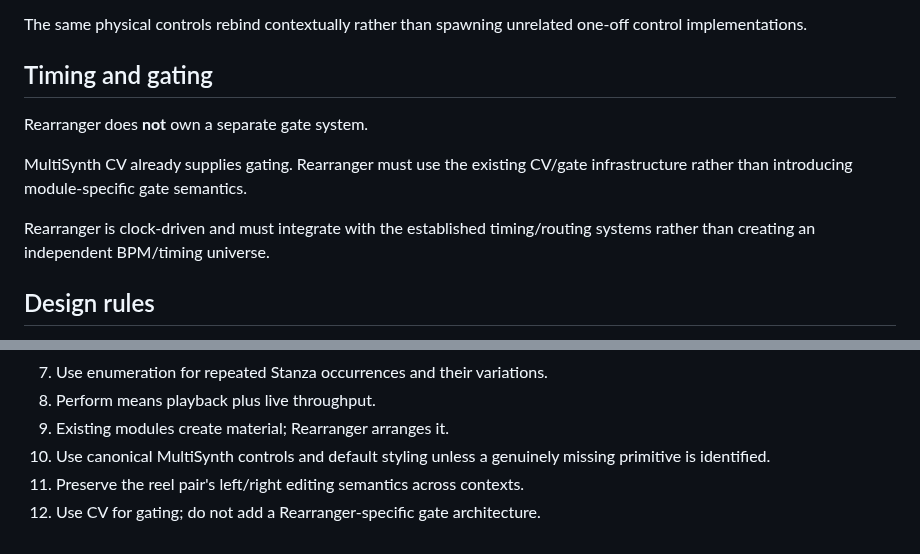
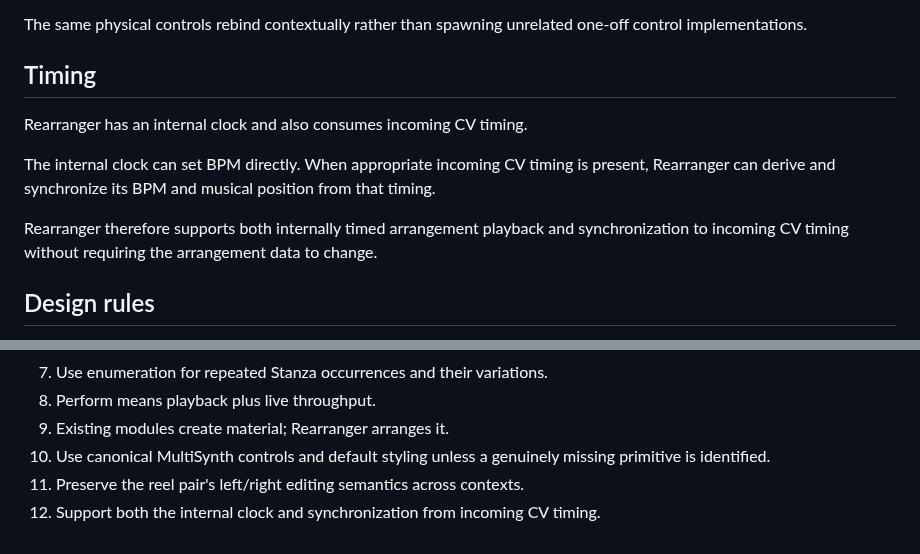
Before and after one commit to LuckyNate/MultiSynth, a Markdown page: docs/REARRANGER.md, 2 parts joined by grey strips. Rendered like a GitHub page.

Commit message:
Correct Rearranger timing canon

```diff
--- a/docs/REARRANGER.md
+++ b/docs/REARRANGER.md
@@ -186,13 +186,13 @@ Arrangement contexts include:
 
 The same physical controls rebind contextually rather than spawning unrelated one-off control implementations.
 
-## Timing and gating
+## Timing
 
-Rearranger does **not** own a separate gate system.
+Rearranger has an internal clock and also consumes incoming CV timing.
 
-MultiSynth CV already supplies gating. Rearranger must use the existing CV/gate infrastructure rather than introducing module-specific gate semantics.
+The internal clock can set BPM directly. When appropriate incoming CV timing is present, Rearranger can derive and synchronize its BPM and musical position from that timing.
 
-Rearranger is clock-driven and must integrate with the established timing/routing systems rather than creating an independent BPM/timing universe.
+Rearranger therefore supports both internally timed arrangement playback and synchronization to incoming CV timing without requiring the arrangement data to change.
 
 ## Design rules
 
@@ -207,4 +207,4 @@ Rearranger is clock-driven and must integrate with the established timing/routin
 9. Existing modules create material; Rearranger arranges it.
 10. Use canonical MultiSynth controls and default styling unless a genuinely missing primitive is identified.
 11. Preserve the reel pair's left/right editing semantics across contexts.
-12. Use CV for gating; do not add a Rearranger-specific gate architecture.
+12. Support both the internal clock and synchronization from incoming CV timing.
```
